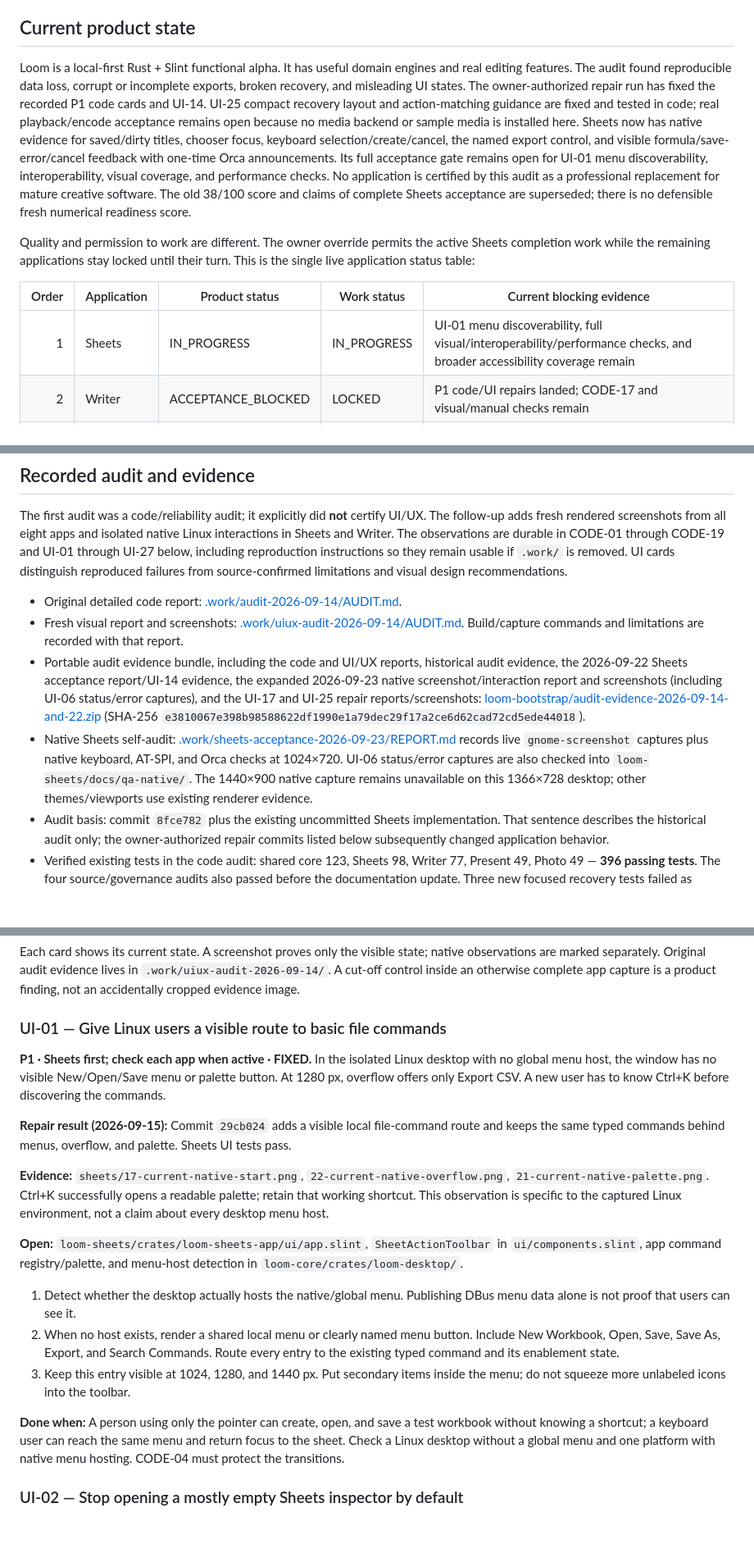
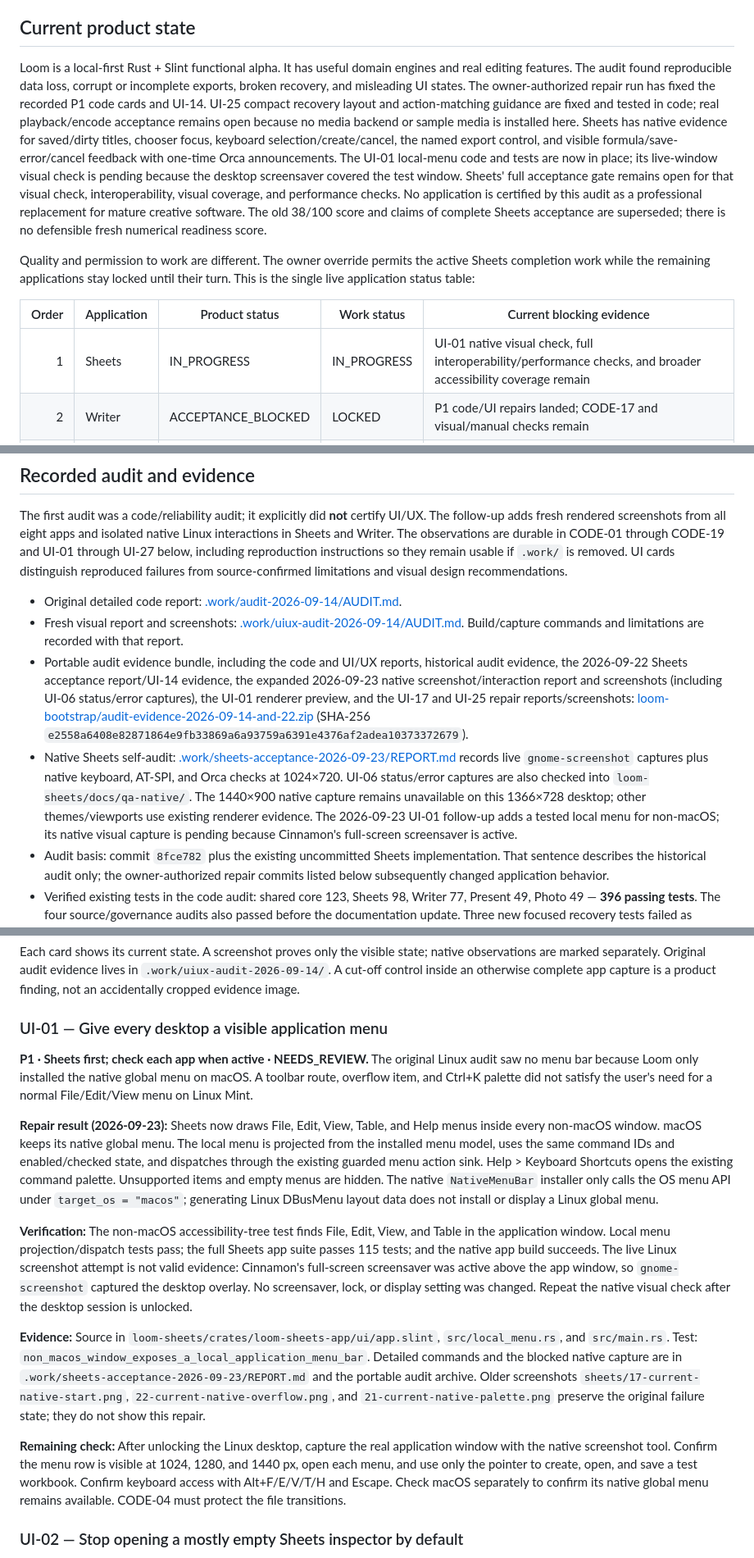
Before and after one commit to palaashatri/rust-loom, a Markdown page: TRUTH.md, 3 parts joined by grey strips. Shown at 82% size. Drawn GitHub-style; blank space fills up the shorter version.

```diff
--- a/TRUTH.md
+++ b/TRUTH.md
@@ -25,13 +25,13 @@ The contract's allowed prefixes are an outer file boundary for the active Sheets
 
 ## Current product state
 
-Loom is a local-first Rust + Slint functional alpha. It has useful domain engines and real editing features. The audit found reproducible data loss, corrupt or incomplete exports, broken recovery, and misleading UI states. The owner-authorized repair run has fixed the recorded P1 code cards and UI-14. UI-25 compact recovery layout and action-matching guidance are fixed and tested in code; real playback/encode acceptance remains open because no media backend or sample media is installed here. Sheets now has native evidence for saved/dirty titles, chooser focus, keyboard selection/create/cancel, the named export control, and visible formula/save-error/cancel feedback with one-time Orca announcements. Its full acceptance gate remains open for UI-01 menu discoverability, interoperability, visual coverage, and performance checks. No application is certified by this audit as a professional replacement for mature creative software. The old 38/100 score and claims of complete Sheets acceptance are superseded; there is no defensible fresh numerical readiness score.
+Loom is a local-first Rust + Slint functional alpha. It has useful domain engines and real editing features. The audit found reproducible data loss, corrupt or incomplete exports, broken recovery, and misleading UI states. The owner-authorized repair run has fixed the recorded P1 code cards and UI-14. UI-25 compact recovery layout and action-matching guidance are fixed and tested in code; real playback/encode acceptance remains open because no media backend or sample media is installed here. Sheets has native evidence for saved/dirty titles, chooser focus, keyboard selection/create/cancel, the named export control, and visible formula/save-error/cancel feedback with one-time Orca announcements. The UI-01 local-menu code and tests are now in place; its live-window visual check is pending because the desktop screensaver covered the test window. Sheets' full acceptance gate remains open for that visual check, interoperability, visual coverage, and performance checks. No application is certified by this audit as a professional replacement for mature creative software. The old 38/100 score and claims of complete Sheets acceptance are superseded; there is no defensible fresh numerical readiness score.
 
 Quality and permission to work are different. The owner override permits the active Sheets completion work while the remaining applications stay locked until their turn. This is the single live application status table:
 
 | Order | Application | Product status | Work status | Current blocking evidence |
 |---:|---|---|---|---|
-| 1 | Sheets | IN_PROGRESS | IN_PROGRESS | UI-01 menu discoverability, full visual/interoperability/performance checks, and broader accessibility coverage remain |
+| 1 | Sheets | IN_PROGRESS | IN_PROGRESS | UI-01 native visual check, full interoperability/performance checks, and broader accessibility coverage remain |
 | 2 | Writer | ACCEPTANCE_BLOCKED | LOCKED | P1 code/UI repairs landed; CODE-17 and visual/manual checks remain |
 | 3 | Present | ACCEPTANCE_BLOCKED | LOCKED | CODE-04 repaired; CODE-16/19 and visual checks remain |
 | 4 | Photo | ACCEPTANCE_BLOCKED | LOCKED | CODE-04/UI-16 repaired; CODE-14, UI-14/18 and visual checks remain |
@@ -48,8 +48,8 @@ The first audit was a code/reliability audit; it explicitly did **not** certify
 
 - Original detailed code report: [.work/audit-2026-09-14/AUDIT.md](.work/audit-2026-09-14/AUDIT.md).
 - Fresh visual report and screenshots: [.work/uiux-audit-2026-09-14/AUDIT.md](.work/uiux-audit-2026-09-14/AUDIT.md). Build/capture commands and limitations are recorded with that report.
-- Portable audit evidence bundle, including the code and UI/UX reports, historical audit evidence, the 2026-09-22 Sheets acceptance report/UI-14 evidence, the expanded 2026-09-23 native screenshot/interaction report and screenshots (including UI-06 status/error captures), and the UI-17 and UI-25 repair reports/screenshots: [loom-bootstrap/audit-evidence-2026-09-14-and-22.zip](loom-bootstrap/audit-evidence-2026-09-14-and-22.zip) (SHA-256 `e3810067e398b98588622df1990e1a79dec29f17a2ce6d62cad72cd5ede44018`).
-- Native Sheets self-audit: [.work/sheets-acceptance-2026-09-23/REPORT.md](.work/sheets-acceptance-2026-09-23/REPORT.md) records live `gnome-screenshot` captures plus native keyboard, AT-SPI, and Orca checks at 1024×720. UI-06 status/error captures are also checked into `loom-sheets/docs/qa-native/`. The 1440×900 native capture remains unavailable on this 1366×728 desktop; other themes/viewports use existing renderer evidence.
+- Portable audit evidence bundle, including the code and UI/UX reports, historical audit evidence, the 2026-09-22 Sheets acceptance report/UI-14 evidence, the expanded 2026-09-23 native screenshot/interaction report and screenshots (including UI-06 status/error captures), the UI-01 renderer preview, and the UI-17 and UI-25 repair reports/screenshots: [loom-bootstrap/audit-evidence-2026-09-14-and-22.zip](loom-bootstrap/audit-evidence-2026-09-14-and-22.zip) (SHA-256 `e2558a6408e82871864e9fb33869a6a93759a6391e4376af2adea10373372679`).
+- Native Sheets self-audit: [.work/sheets-acceptance-2026-09-23/REPORT.md](.work/sheets-acceptance-2026-09-23/REPORT.md) records live `gnome-screenshot` captures plus native keyboard, AT-SPI, and Orca checks at 1024×720. UI-06 status/error captures are also checked into `loom-sheets/docs/qa-native/`. The 1440×900 native capture remains unavailable on this 1366×728 desktop; other themes/viewports use existing renderer evidence. The 2026-09-23 UI-01 follow-up adds a tested local menu for non-macOS; its native visual capture is pending because Cinnamon's full-screen screensaver is active.
 - Audit basis: commit `8fce782` plus the existing uncommitted Sheets implementation. That sentence describes the historical audit only; the owner-authorized repair commits listed below subsequently changed application behavior.
 - Verified existing tests in the code audit: shared core 123, Sheets 98, Writer 77, Present 49, Photo 49 — **396 passing tests**. The four source/governance audits also passed before the documentation update. Three new focused recovery tests failed as intended, demonstrating CODE-01/02/18. Passing existing tests did not prevent these defects.
 - Plugin and encode probes used controlled adapters, not real Wasmtime/codec runs. Source traces are labeled separately from executable probes. The original image-recovery probe tests payload transport; CODE-11 requires a real decoded-image regression too.
@@ -370,21 +370,17 @@ Cards retain their original finding text. P1 means user data, trust, or a securi
 
 Each card shows its current state. A screenshot proves only the visible state; native observations are marked separately. Original audit evidence lives in `.work/uiux-audit-2026-09-14/`. A cut-off control inside an otherwise complete app capture is a product finding, not an accidentally cropped evidence image.
 
-### UI-01 — Give Linux users a visible route to basic file commands
+### UI-01 — Give every desktop a visible application menu
 
-**P1 · Sheets first; check each app when active · FIXED.** In the isolated Linux desktop with no global menu host, the window has no visible New/Open/Save menu or palette button. At 1280 px, overflow offers only Export CSV. A new user has to know Ctrl+K before discovering the commands.
+**P1 · Sheets first; check each app when active · NEEDS_REVIEW.** The original Linux audit saw no menu bar because Loom only installed the native global menu on macOS. A toolbar route, overflow item, and Ctrl+K palette did not satisfy the user's need for a normal File/Edit/View menu on Linux Mint.
 
-**Repair result (2026-09-15):** Commit `29cb024` adds a visible local file-command route and keeps the same typed commands behind menus, overflow, and palette. Sheets UI tests pass.
+**Repair result (2026-09-23):** Sheets now draws File, Edit, View, Table, and Help menus inside every non-macOS window. macOS keeps its native global menu. The local menu is projected from the installed menu model, uses the same command IDs and enabled/checked state, and dispatches through the existing guarded menu action sink. Help > Keyboard Shortcuts opens the existing command palette. Unsupported items and empty menus are hidden. The native `NativeMenuBar` installer only calls the OS menu API under `target_os = "macos"`; generating Linux DBusMenu layout data does not install or display a Linux global menu.
 
-**Evidence:** `sheets/17-current-native-start.png`, `22-current-native-overflow.png`, `21-current-native-palette.png`. Ctrl+K successfully opens a readable palette; retain that working shortcut. This observation is specific to the captured Linux environment, not a claim about every desktop menu host.
+**Verification:** The non-macOS accessibility-tree test finds File, Edit, View, and Table in the application window. Local menu projection/dispatch tests pass; the full Sheets app suite passes 115 tests; and the native app build succeeds. The live Linux screenshot attempt is not valid evidence: Cinnamon's full-screen screensaver was active above the app window, so `gnome-screenshot` captured the desktop overlay. No screensaver, lock, or display setting was changed. Repeat the native visual check after the desktop session is unlocked.
 
-**Open:** `loom-sheets/crates/loom-sheets-app/ui/app.slint`, `SheetActionToolbar` in `ui/components.slint`, app command registry/palette, and menu-host detection in `loom-core/crates/loom-desktop/`.
+**Evidence:** Source in `loom-sheets/crates/loom-sheets-app/ui/app.slint`, `src/local_menu.rs`, and `src/main.rs`. Test: `non_macos_window_exposes_a_local_application_menu_bar`. Detailed commands and the blocked native capture are in `.work/sheets-acceptance-2026-09-23/REPORT.md` and the portable audit archive. Older screenshots `sheets/17-current-native-start.png`, `22-current-native-overflow.png`, and `21-current-native-palette.png` preserve the original failure state; they do not show this repair.
 
-1. Detect whether the desktop actually hosts the native/global menu. Publishing DBus menu data alone is not proof that users can see it.
-2. When no host exists, render a shared local menu or clearly named menu button. Include New Workbook, Open, Save, Save As, Export, and Search Commands. Route every entry to the existing typed command and its enablement state.
-3. Keep this entry visible at 1024, 1280, and 1440 px. Put secondary items inside the menu; do not squeeze more unlabeled icons into the toolbar.
-
-**Done when:** A person using only the pointer can create, open, and save a test workbook without knowing a shortcut; a keyboard user can reach the same menu and return focus to the sheet. Check a Linux desktop without a global menu and one platform with native menu hosting. CODE-04 must protect the transitions.
+**Remaining check:** After unlocking the Linux desktop, capture the real application window with the native screenshot tool. Confirm the menu row is visible at 1024, 1280, and 1440 px, open each menu, and use only the pointer to create, open, and save a test workbook. Confirm keyboard access with Alt+F/E/V/T/H and Escape. Check macOS separately to confirm its native global menu remains available. CODE-04 must protect the file transitions.
 ### UI-02 — Stop opening a mostly empty Sheets inspector by default
 
 **P2 · Sheets · FIXED.** The startup inspector consumed 320 px for a few properties and a large empty panel. At the reference 1280 px width, only 960 px remained for the central area (75%, before inner padding). The contract requires at least 78% and a closed inspector by default.
```
Also changed, not shown: AGENTS.MD (+6 -1 lines), loom-sheets/README.md (+7 -1 lines), loom-sheets/docs/qa-renderer/ui01-local-menu-1024-linux.png (added), 6 other files.
